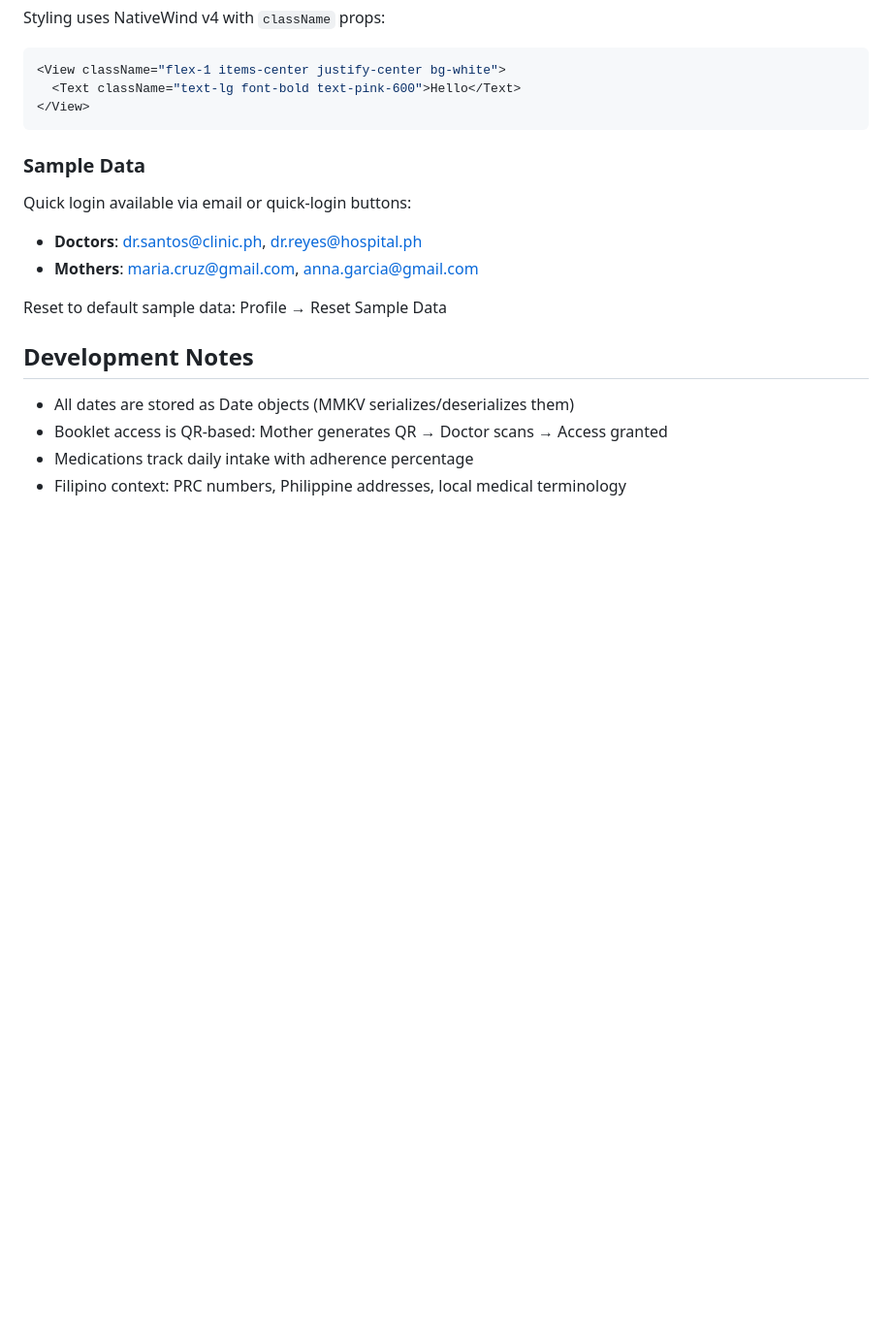
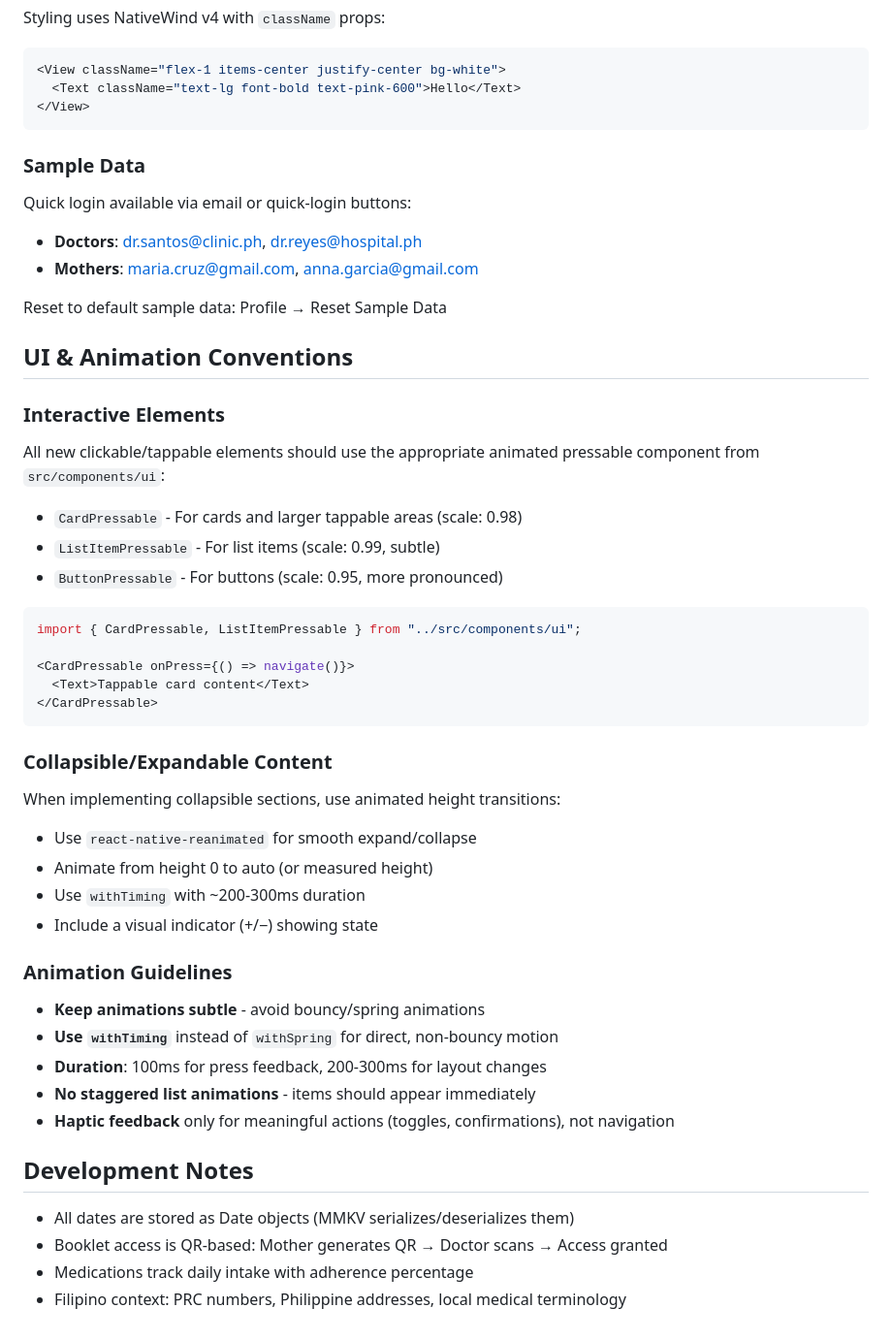
Before and after one commit to manapuljasper/mothers-book, a Markdown page: CLAUDE.md, the part around the change. Shown at 97% size. GitHub-like rendering; blank space fills up the shorter version.

Commit message:
Added an animation convention for claude md

````diff
--- a/CLAUDE.md
+++ b/CLAUDE.md
@@ -126,6 +126,36 @@ Quick login available via email or quick-login buttons:
 
 Reset to default sample data: Profile → Reset Sample Data
 
+## UI & Animation Conventions
+
+### Interactive Elements
+All new clickable/tappable elements should use the appropriate animated pressable component from `src/components/ui`:
+- `CardPressable` - For cards and larger tappable areas (scale: 0.98)
+- `ListItemPressable` - For list items (scale: 0.99, subtle)
+- `ButtonPressable` - For buttons (scale: 0.95, more pronounced)
+
+```tsx
+import { CardPressable, ListItemPressable } from "../src/components/ui";
+
+<CardPressable onPress={() => navigate()}>
+  <Text>Tappable card content</Text>
+</CardPressable>
+```
+
+### Collapsible/Expandable Content
+When implementing collapsible sections, use animated height transitions:
+- Use `react-native-reanimated` for smooth expand/collapse
+- Animate from height 0 to auto (or measured height)
+- Use `withTiming` with ~200-300ms duration
+- Include a visual indicator (+/−) showing state
+
+### Animation Guidelines
+- **Keep animations subtle** - avoid bouncy/spring animations
+- **Use `withTiming`** instead of `withSpring` for direct, non-bouncy motion
+- **Duration**: 100ms for press feedback, 200-300ms for layout changes
+- **No staggered list animations** - items should appear immediately
+- **Haptic feedback** only for meaningful actions (toggles, confirmations), not navigation
+
 ## Development Notes
 
 - All dates are stored as Date objects (MMKV serializes/deserializes them)
````
